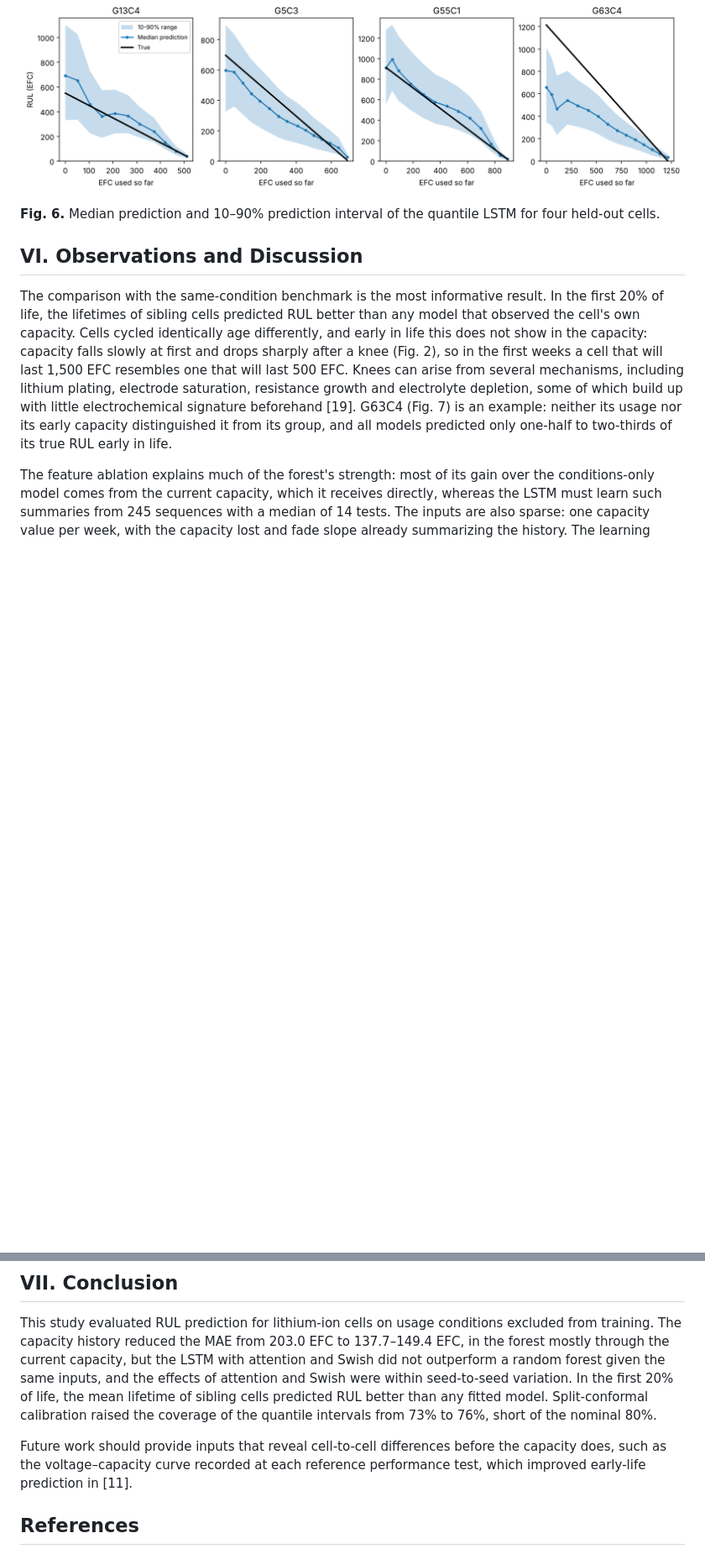
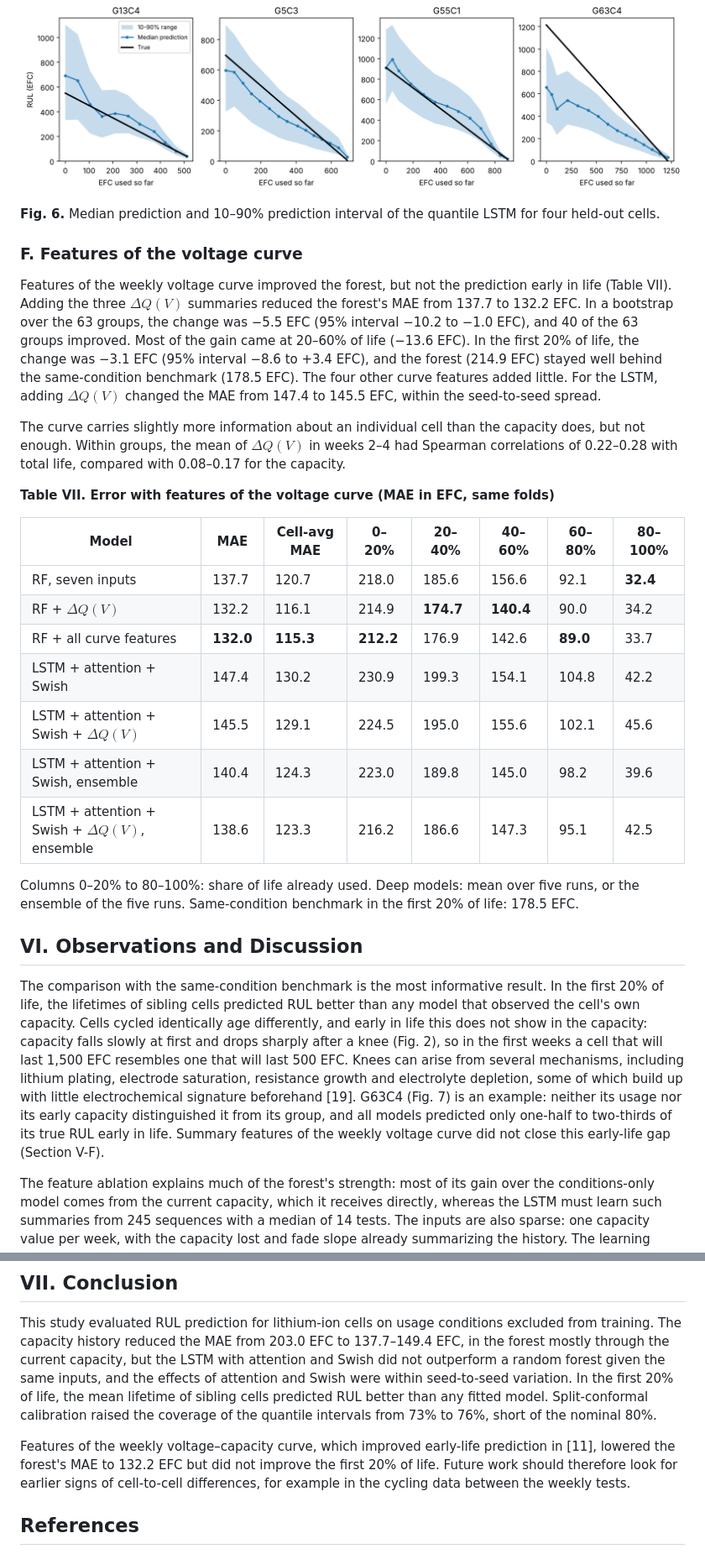
Before and after one commit to junbo9/battery-rul-lstm-attention, a Markdown page: README.md, 2 parts joined by grey strips. Shown at 84% size. GitHub-like rendering; blank space fills up the shorter version.

Commit message:
Add voltage-curve (ΔQ(V)) features as a follow-up experiment
- 01_build_dataset: optional section that extracts features of the weekly
  C/5 discharge curve (ΔQ(V) mean/min/log variance, C/2:C/5 ratio, dQ/dV
  peak, capacity to 3.40 V) into data/dqv_features.csv.
- 02_train_models: new section 13 retrains the fade-feature forest and the
  LSTM + attention + Swish with these inputs on the same folds. The forest
  improves from 137.7 to 132.2 EFC (group bootstrap 95% interval of the
  change -10.2 to -1.0), mostly at 20-60% of life; the first 20% of life
  does not improve (218.0 -> 214.9, interval includes zero). The LSTM
  change is within seed variation. Published results are unchanged.
- README: method bullet, Section V-F with Table VII, discussion and
  conclusion updated.

Co-Authored-By: Claude Opus 5.5 <noreply@anthropic.com>
Claude-Session: https://claude.ai/code/session_01Favh1zaHp1rdAswqaKfhwx

```diff
--- a/README.md
+++ b/README.md
@@ -314,9 +315,29 @@ Fig. 6 shows the intervals for the same four held-out cells as Fig. 7. For three
 
 **Fig. 6.** Median prediction and 10–90% prediction interval of the quantile LSTM for four held-out cells.
 
+### F. Features of the voltage curve
+
+Features of the weekly voltage curve improved the forest, but not the prediction early in life (Table VII). Adding the three $\Delta Q(V)$ summaries reduced the forest's MAE from 137.7 to 132.2 EFC. In a bootstrap over the 63 groups, the change was −5.5 EFC (95% interval −10.2 to −1.0 EFC), and 40 of the 63 groups improved. Most of the gain came at 20–60% of life (−13.6 EFC). In the first 20% of life, the change was −3.1 EFC (95% interval −8.6 to +3.4 EFC), and the forest (214.9 EFC) stayed well behind the same-condition benchmark (178.5 EFC). The four other curve features added little. For the LSTM, adding $\Delta Q(V)$ changed the MAE from 147.4 to 145.5 EFC, within the seed-to-seed spread.
+
+The curve carries slightly more information about an individual cell than the capacity does, but not enough. Within groups, the mean of $\Delta Q(V)$ in weeks 2–4 had Spearman correlations of 0.22–0.28 with total life, compared with 0.08–0.17 for the capacity.
+
+**Table VII. Error with features of the voltage curve (MAE in EFC, same folds)**
+
+| Model | MAE | Cell-avg MAE | 0–20% | 20–40% | 40–60% | 60–80% | 80–100% |
+| --- | --- | --- | --- | --- | --- | --- | --- |
+| RF, seven inputs | 137.7 | 120.7 | 218.0 | 185.6 | 156.6 | 92.1 | **32.4** |
+| RF + $\Delta Q(V)$ | 132.2 | 116.1 | 214.9 | **174.7** | **140.4** | 90.0 | 34.2 |
+| RF + all curve features | **132.0** | **115.3** | **212.2** | 176.9 | 142.6 | **89.0** | 33.7 |
+| LSTM + attention + Swish | 147.4 | 130.2 | 230.9 | 199.3 | 154.1 | 104.8 | 42.2 |
+| LSTM + attention + Swish + $\Delta Q(V)$ | 145.5 | 129.1 | 224.5 | 195.0 | 155.6 | 102.1 | 45.6 |
+| LSTM + attention + Swish, ensemble | 140.4 | 124.3 | 223.0 | 189.8 | 145.0 | 98.2 | 39.6 |
+| LSTM + attention + Swish + $\Delta Q(V)$, ensemble | 138.6 | 123.3 | 216.2 | 186.6 | 147.3 | 95.1 | 42.5 |
+
+Columns 0–20% to 80–100%: share of life already used. Deep models: mean over five runs, or the ensemble of the five runs. Same-condition benchmark in the first 20% of life: 178.5 EFC.
+
 ## VI. Observations and Discussion
 
-The comparison with the same-condition benchmark is the most informative result. In the first 20% of life, the lifetimes of sibling cells predicted RUL better than any model that observed the cell's own capacity. Cells cycled identically age differently, and early in life this does not show in the capacity: capacity falls slowly at first and drops sharply after a knee (Fig. 2), so in the first weeks a cell that will last 1,500 EFC resembles one that will last 500 EFC. Knees can arise from several mechanisms, including lithium plating, electrode saturation, resistance growth and electrolyte depletion, some of which build up with little electrochemical signature beforehand [19]. G63C4 (Fig. 7) is an example: neither its usage nor its early capacity distinguished it from its group, and all models predicted only one-half to two-thirds of its true RUL early in life.
+The comparison with the same-condition benchmark is the most informative result. In the first 20% of life, the lifetimes of sibling cells predicted RUL better than any model that observed the cell's own capacity. Cells cycled identically age differently, and early in life this does not show in the capacity: capacity falls slowly at first and drops sharply after a knee (Fig. 2), so in the first weeks a cell that will last 1,500 EFC resembles one that will last 500 EFC. Knees can arise from several mechanisms, including lithium plating, electrode saturation, resistance growth and electrolyte depletion, some of which build up with little electrochemical signature beforehand [19]. G63C4 (Fig. 7) is an example: neither its usage nor its early capacity distinguished it from its group, and all models predicted only one-half to two-thirds of its true RUL early in life. Summary features of the weekly voltage curve did not close this early-life gap (Section V-F).
 
 The feature ablation explains much of the forest's strength: most of its gain over the conditions-only model comes from the current capacity, which it receives directly, whereas the LSTM must learn such summaries from 245 sequences with a median of 14 tests. The inputs are also sparse: one capacity value per week, with the capacity lost and fade slope already summarizing the history. The learning curve is consistent with this data limitation, since the LSTM gained more than the forest from added groups; both were still improving at about 50 groups, however, so whether the LSTM would overtake the forest with more data remains open. The absence of a measurable benefit from attention and Swish is consistent with sequences this short, whose history the LSTM state already carries. The learned models nevertheless add value: extrapolating the capacity trend was two to three times less accurate even in the last 20% of life, where extrapolation should be easiest.
 
@@ -330,7 +351,7 @@ This study has several limitations. The training settings were selected on the s
 
 This study evaluated RUL prediction for lithium-ion cells on usage conditions excluded from training. The capacity history reduced the MAE from 203.0 EFC to 137.7–149.4 EFC, in the forest mostly through the current capacity, but the LSTM with attention and Swish did not outperform a random forest given the same inputs, and the effects of attention and Swish were within seed-to-seed variation. In the first 20% of life, the mean lifetime of sibling cells predicted RUL better than any fitted model. Split-conformal calibration raised the coverage of the quantile intervals from 73% to 76%, short of the nominal 80%.
 
-Future work should provide inputs that reveal cell-to-cell differences before the capacity does, such as the voltage–capacity curve recorded at each reference performance test, which improved early-life prediction in [11].
+Features of the weekly voltage–capacity curve, which improved early-life prediction in [11], lowered the forest's MAE to 132.2 EFC but did not improve the first 20% of life. Future work should therefore look for earlier signs of cell-to-cell differences, for example in the cycling data between the weekly tests.
 
 ## References
 
```
Also changed, not shown: other parts of README.md (+2 -1 lines), figures/example_cells.png, 5 other files.
